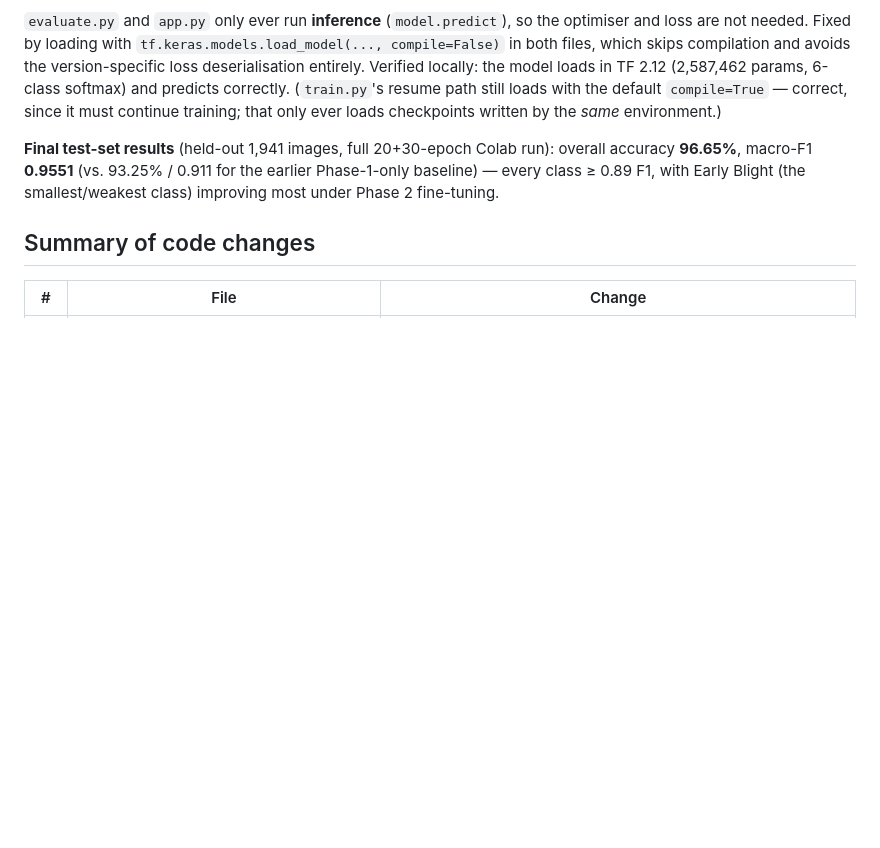
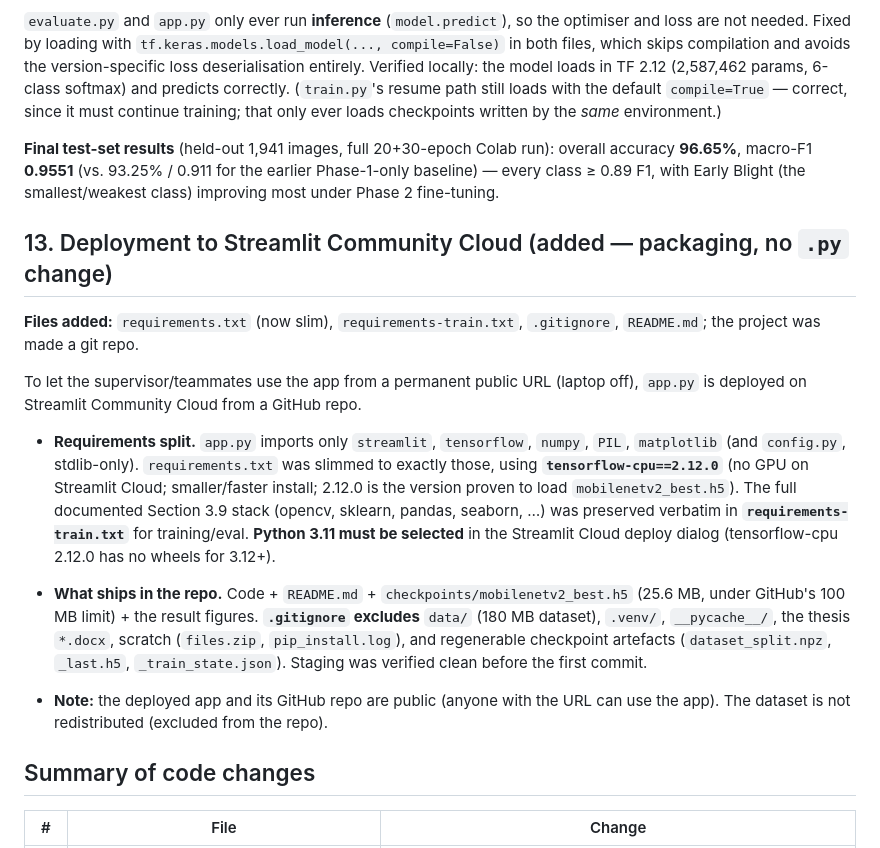
Before and after one commit to cranium06/Crop-disease-detection-system, a Markdown page: IMPLEMENTATION_NOTES.md, the part around the change. Rendered like a GitHub page; blank space fills up the shorter version.

```diff
--- a/IMPLEMENTATION_NOTES.md
+++ b/IMPLEMENTATION_NOTES.md
@@ -426,6 +426,33 @@ overall accuracy **96.65%**, macro-F1 **0.9551** (vs. 93.25% / 0.911 for the
 earlier Phase-1-only baseline) — every class ≥ 0.89 F1, with Early Blight
 (the smallest/weakest class) improving most under Phase 2 fine-tuning.
 
+## 13. Deployment to Streamlit Community Cloud (added — packaging, no `.py` change)
+
+**Files added:** `requirements.txt` (now slim), `requirements-train.txt`,
+`.gitignore`, `README.md`; the project was made a git repo.
+
+To let the supervisor/teammates use the app from a permanent public URL (laptop
+off), `app.py` is deployed on Streamlit Community Cloud from a GitHub repo.
+
+- **Requirements split.** `app.py` imports only `streamlit`, `tensorflow`,
+  `numpy`, `PIL`, `matplotlib` (and `config.py`, stdlib-only). `requirements.txt`
+  was slimmed to exactly those, using **`tensorflow-cpu==2.12.0`** (no GPU on
+  Streamlit Cloud; smaller/faster install; 2.12.0 is the version proven to load
+  `mobilenetv2_best.h5`). The full documented Section 3.9 stack (opencv, sklearn,
+  pandas, seaborn, …) was preserved verbatim in **`requirements-train.txt`** for
+  training/eval. **Python 3.11 must be selected** in the Streamlit Cloud deploy
+  dialog (tensorflow-cpu 2.12.0 has no wheels for 3.12+).
+
+- **What ships in the repo.** Code + `README.md` + `checkpoints/mobilenetv2_best.h5`
+  (25.6 MB, under GitHub's 100 MB limit) + the result figures. **`.gitignore`
+  excludes** `data/` (180 MB dataset), `.venv/`, `__pycache__/`, the thesis
+  `*.docx`, scratch (`files.zip`, `pip_install.log`), and regenerable checkpoint
+  artefacts (`dataset_split.npz`, `_last.h5`, `_train_state.json`). Staging was
+  verified clean before the first commit.
+
+- **Note:** the deployed app and its GitHub repo are public (anyone with the URL
+  can use the app). The dataset is not redistributed (excluded from the repo).
+
 ## Summary of code changes
 
 | # | File | Change |
```
